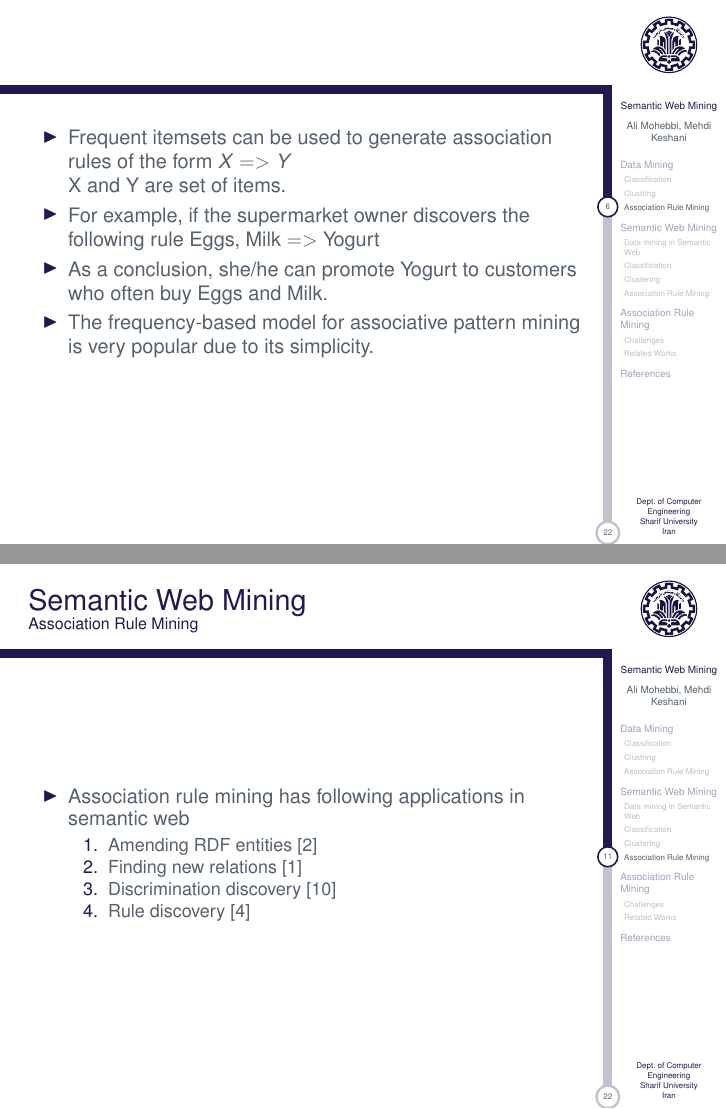
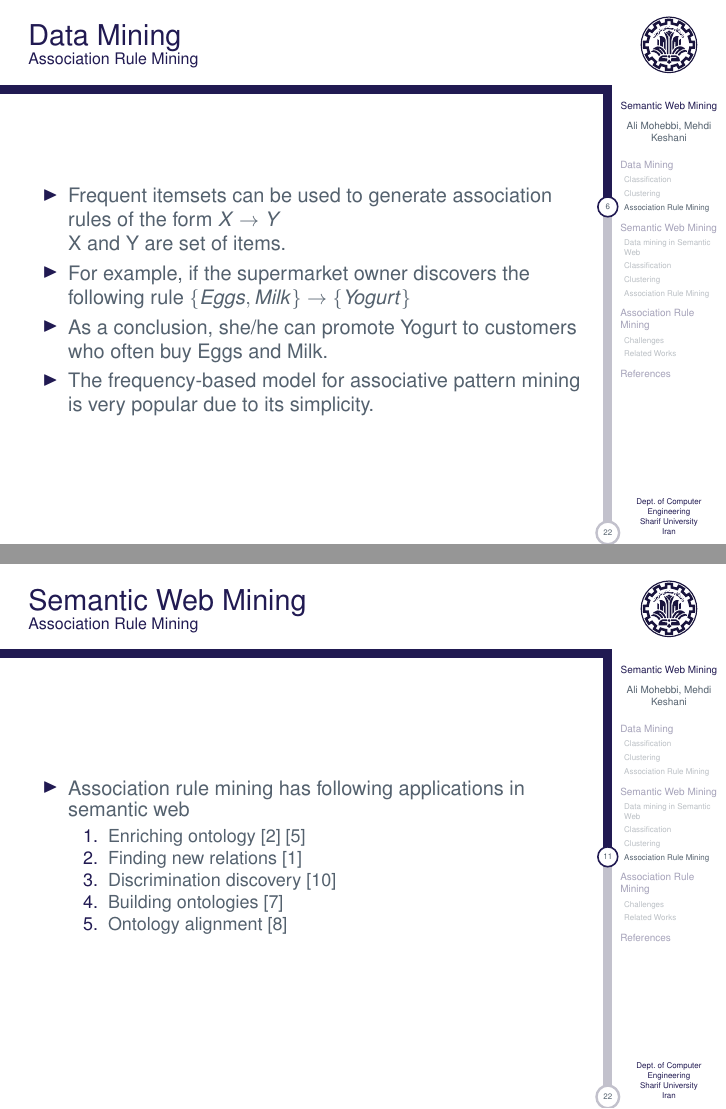
Before and after one commit to alimohebbi/Semantic-Web-Mining, LaTeX slides (aalborgtheme.tex): pages 7 and 12 of 24, joined at a grey line. Compiled offline with pdfLaTeX.

Commit message:
some bug fix

```diff
--- a/aalborgtheme.tex
+++ b/aalborgtheme.tex
@@ -168,13 +169,15 @@ frequent patterns.
 \end{figure}
 \end{itemize}
 \end{frame}
-\begin{frame}
+
+
+\begin{frame}{Data Mining}{Association Rule Mining}
 \begin{itemize}
 \item Frequent itemsets can be used to generate association rules of the form
-$X => Y$\\
+$X \rightarrow Y$\\
 X and Y are set of items.
 \item For example, if the supermarket owner discovers the following rule
-{Eggs, Milk} $=>$ {Yogurt}
+$\{Eggs, Milk\} \rightarrow \{Yogurt\}$
 \item As a conclusion, she/he can promote Yogurt to customers who often buy Eggs and Milk.
 \item The frequency-based model for associative pattern mining is very popular due to its
 simplicity.
@@ -247,10 +250,12 @@ simplicity.
 
 	\item Association rule mining has following applications in semantic web
 		\begin{enumerate}
-			\item Amending RDF entities \cite{abedjan2014amending}
+			\item Enriching ontology \cite{abedjan2014amending} \cite{d2012semantic}
 			\item Finding new relations \cite{abedjan2013improving}
 			\item Discrimination discovery \cite{luong2016classification}
-			\item Rule discovery \cite{barati2017mining}
+			\item Building ontologies \cite{das2016semantic}
+			\item Ontology alignment
+			\cite{galarraga2013mining}
 
 		\end{enumerate}
 \end{itemize}
```
Also changed, not shown: References.bib (+6 -1 lines), aalborgtheme.tex (7 more changed lines).
